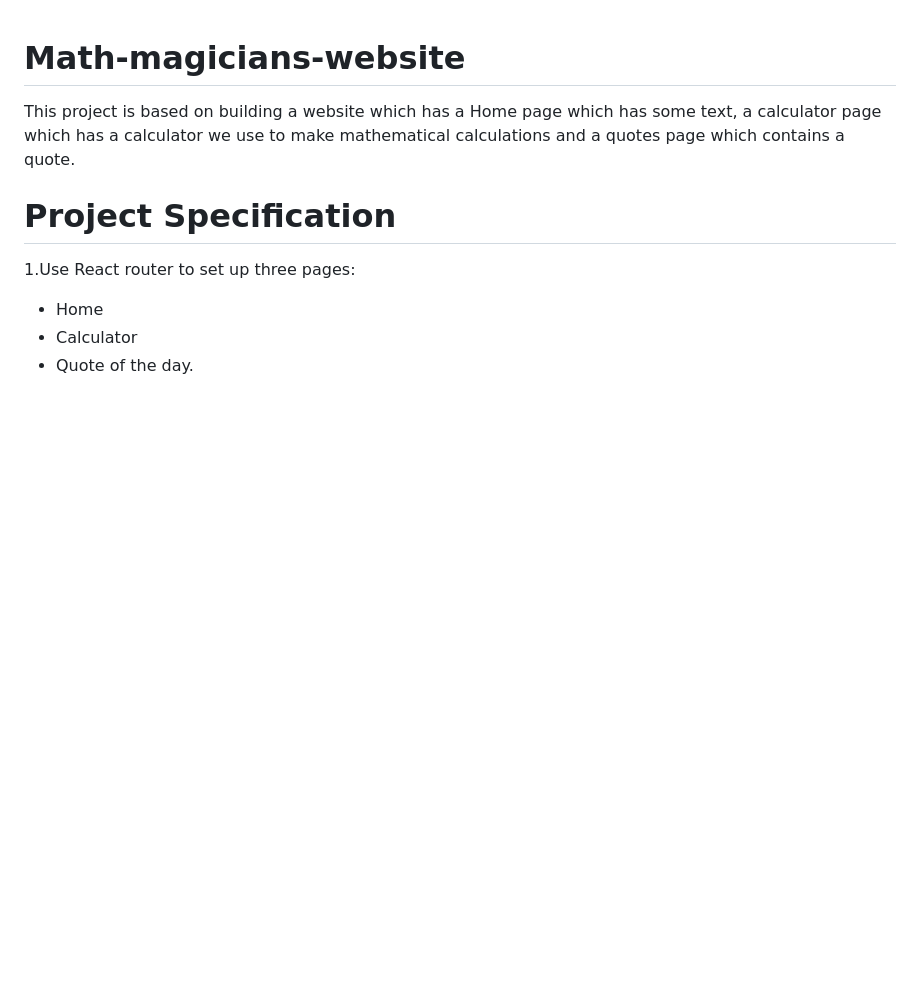
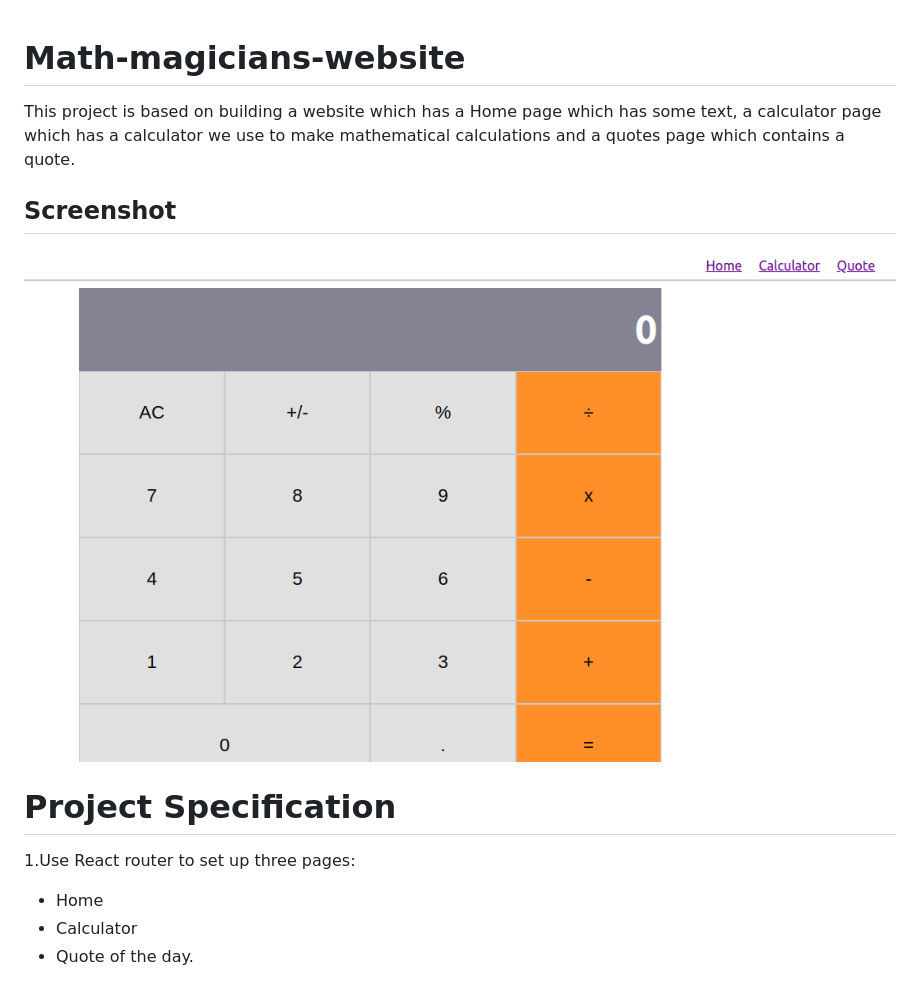
Before and after one commit to tGodson/Math-magicians-website, a Markdown page: README.md, the part around the change. Drawn GitHub-style; pictures changed too: app_screenshot.png (added); blank space fills up the shorter version.

```diff
--- a/README.md
+++ b/README.md
@@ -1,6 +1,9 @@
 # Math-magicians-website
 
 This project is based on building a website which has a Home page which has some text, a calculator page which has a calculator we use to make mathematical calculations and a quotes page which contains a quote.
+## Screenshot
+
+![screenshot](app_screenshot.png)
 
 # Project Specification
 
```
Also changed, not shown: 5 other files.
